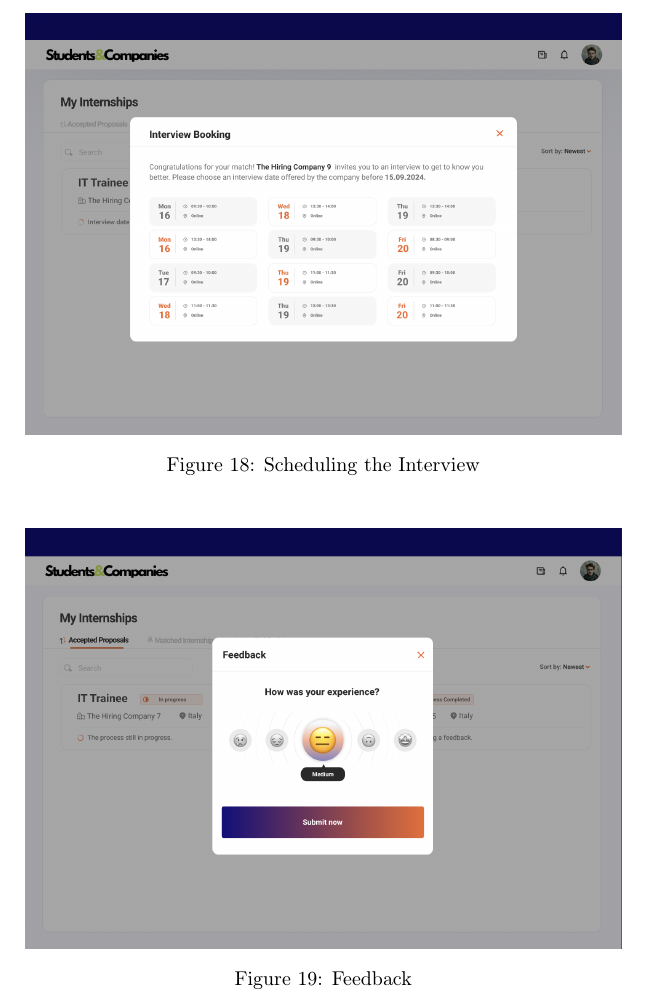
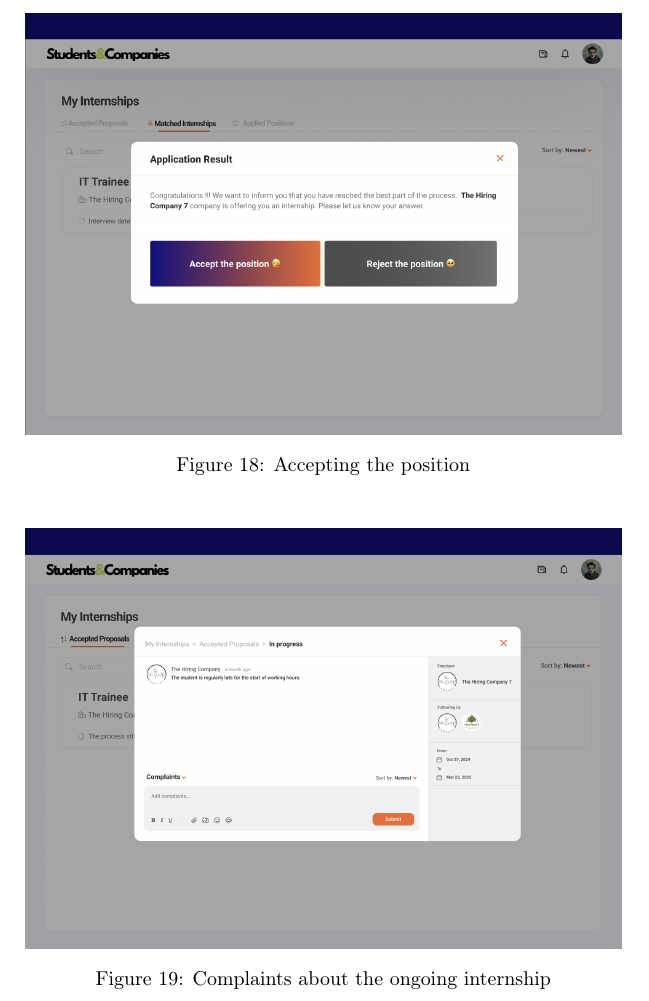
Before and after one commit to alesalv0/RattiSalvatoreYalcin, a LaTeX document (RASD.tex): part of page 23 of 76 before the commit and part of page 23 of 77 after it, cut so that both start at the same text. Compiled offline with pdfLaTeX.

Commit message:
Added complaints and accepting popUp

```diff
--- a/RASD.tex
+++ b/RASD.tex
@@ -418,3 +418,15 @@ An EmailService is needed, because in the registration process a verifcation ema
     \caption{Accepted Internships}
      \centering
 \end{figure}
+\begin{figure}[H]
+    \centering
+    \includegraphics[scale = 0.42]{figures/UserInterfaces/AcceptPop-up.png}
+    \caption{Accepting the position}
+     \centering
+\end{figure}
+
+
+\begin{figure}[H]
+    \centering
+    \includegraphics[scale = 0.42]{figures/UserInterfaces/Complaints.png}
+    \caption{Complaints about the ongoing internship}
```
Also changed, not shown: figures/UserInterfaces/AcceptPop-up.png (added), figures/UserInterfaces/Complaints.png (added), RASD.tex (14 more changed lines).
